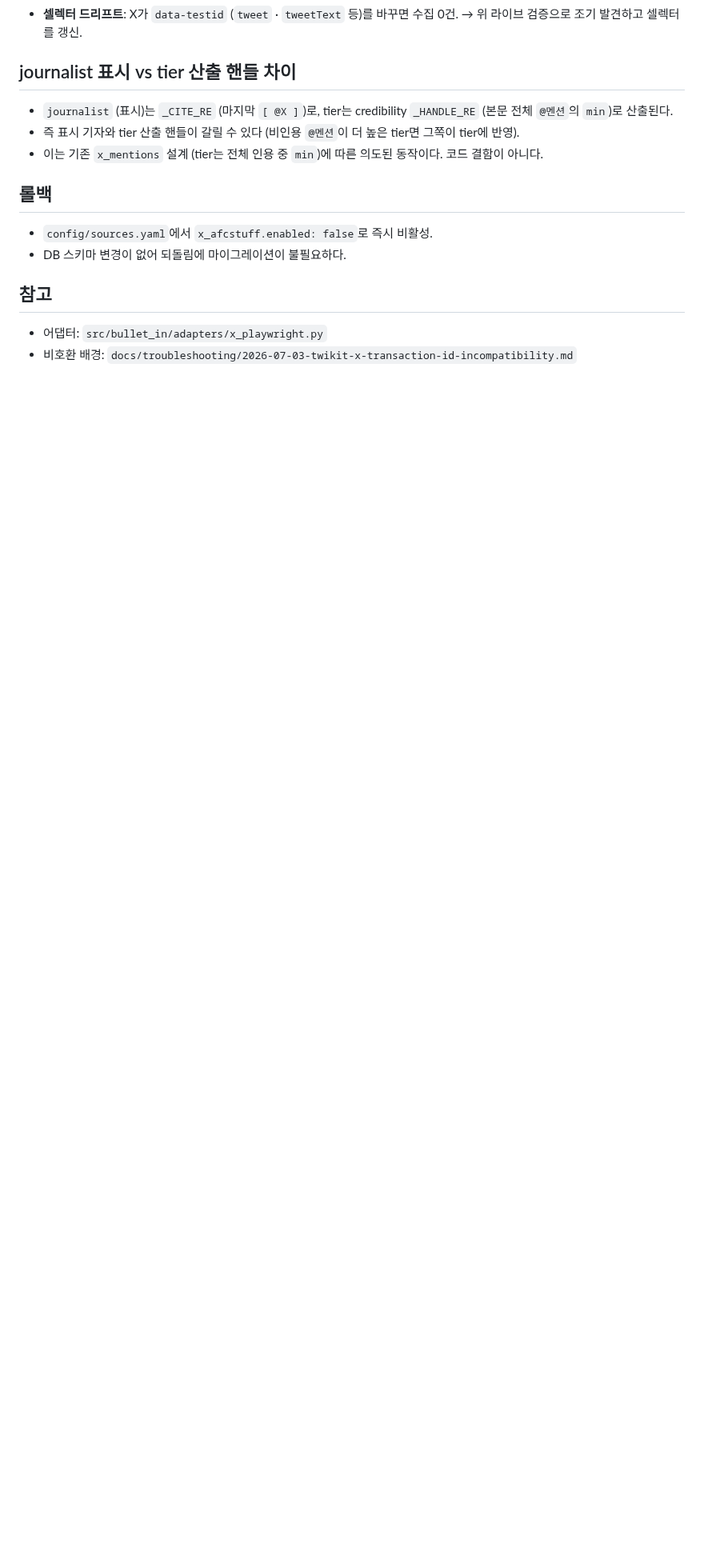
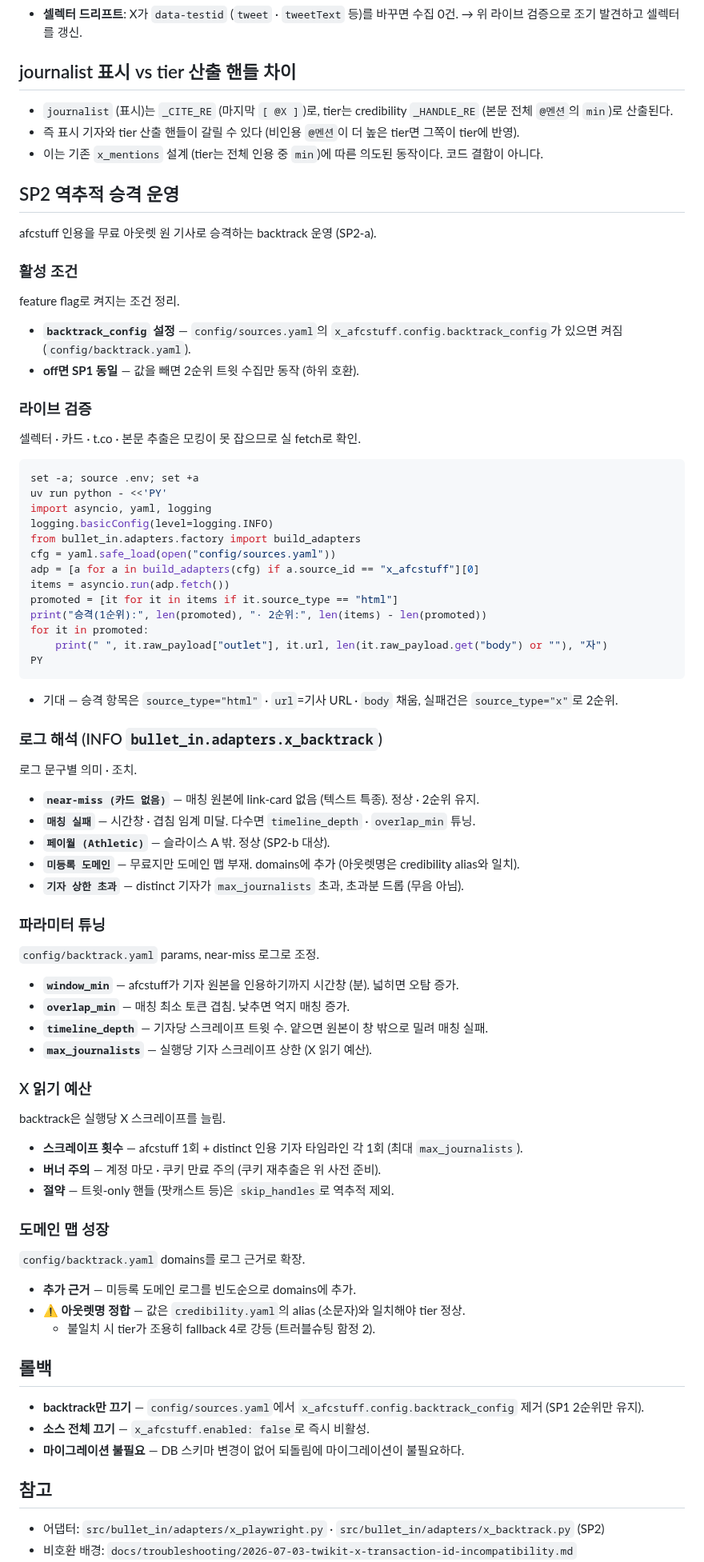
Before and after one commit to benidjor/bullet-in, a Markdown page: docs/runbook/2026-07-03-afcstuff-playwright-adapter-ops.md, the part around one of its changes. Shown at 80% size. Drawn GitHub-style; blank space fills up the shorter version.

````diff
--- a/docs/runbook/2026-07-03-afcstuff-playwright-adapter-ops.md
+++ b/docs/runbook/2026-07-03-afcstuff-playwright-adapter-ops.md
@@ -56,12 +56,81 @@ PY
 - 즉 표시 기자와 tier 산출 핸들이 갈릴 수 있다 (비인용 `@멘션`이 더 높은 tier면 그쪽이 tier에 반영).
 - 이는 기존 `x_mentions` 설계 (tier는 전체 인용 중 `min`)에 따른 의도된 동작이다. 코드 결함이 아니다.
 
+## SP2 역추적 승격 운영
+
+afcstuff 인용을 무료 아웃렛 원 기사로 승격하는 backtrack 운영 (SP2-a).
+
+### 활성 조건
+
+feature flag로 켜지는 조건 정리.
+
+- **`backtrack_config` 설정** — `config/sources.yaml`의 `x_afcstuff.config.backtrack_config`가 있으면 켜짐 (`config/backtrack.yaml`).
+- **off면 SP1 동일** — 값을 빼면 2순위 트윗 수집만 동작 (하위 호환).
+
+### 라이브 검증
+
+셀렉터 · 카드 · t.co · 본문 추출은 모킹이 못 잡으므로 실 fetch로 확인.
+
+```bash
+set -a; source .env; set +a
+uv run python - <<'PY'
+import asyncio, yaml, logging
+logging.basicConfig(level=logging.INFO)
+from bullet_in.adapters.factory import build_adapters
+cfg = yaml.safe_load(open("config/sources.yaml"))
+adp = [a for a in build_adapters(cfg) if a.source_id == "x_afcstuff"][0]
+items = asyncio.run(adp.fetch())
+promoted = [it for it in items if it.source_type == "html"]
+print("승격(1순위):", len(promoted), "· 2순위:", len(items) - len(promoted))
+for it in promoted:
+    print(" ", it.raw_payload["outlet"], it.url, len(it.raw_payload.get("body") or ""), "자")
+PY
+```
+
+- 기대 — 승격 항목은 `source_type="html"` · `url`=기사 URL · `body` 채움, 실패건은 `source_type="x"`로 2순위.
+
+### 로그 해석 (INFO `bullet_in.adapters.x_backtrack`)
+
+로그 문구별 의미 · 조치.
+
+- **`near-miss (카드 없음)`** — 매칭 원본에 link-card 없음 (텍스트 특종). 정상 · 2순위 유지.
+- **`매칭 실패`** — 시간창 · 겹침 임계 미달. 다수면 `timeline_depth` · `overlap_min` 튜닝.
+- **`페이월 (Athletic)`** — 슬라이스 A 밖. 정상 (SP2-b 대상).
+- **`미등록 도메인`** — 무료지만 도메인 맵 부재. domains에 추가 (아웃렛명은 credibility alias와 일치).
+- **`기자 상한 초과`** — distinct 기자가 `max_journalists` 초과, 초과분 드롭 (무음 아님).
+
+### 파라미터 튜닝
+
+`config/backtrack.yaml` params, near-miss 로그로 조정.
+
+- **`window_min`** — afcstuff가 기자 원본을 인용하기까지 시간창 (분). 넓히면 오탐 증가.
+- **`overlap_min`** — 매칭 최소 토큰 겹침. 낮추면 억지 매칭 증가.
+- **`timeline_depth`** — 기자당 스크레이프 트윗 수. 얕으면 원본이 창 밖으로 밀려 매칭 실패.
+- **`max_journalists`** — 실행당 기자 스크레이프 상한 (X 읽기 예산).
+
+### X 읽기 예산
+
+backtrack은 실행당 X 스크레이프를 늘림.
+
+- **스크레이프 횟수** — afcstuff 1회 + distinct 인용 기자 타임라인 각 1회 (최대 `max_journalists`).
+- **버너 주의** — 계정 마모 · 쿠키 만료 주의 (쿠키 재추출은 위 사전 준비).
+- **절약** — 트윗-only 핸들 (팟캐스트 등)은 `skip_handles`로 역추적 제외.
+
+### 도메인 맵 성장
+
+`config/backtrack.yaml` domains를 로그 근거로 확장.
+
+- **추가 근거** — 미등록 도메인 로그를 빈도순으로 domains에 추가.
+- **⚠️ 아웃렛명 정합** — 값은 `credibility.yaml`의 alias (소문자)와 일치해야 tier 정상.
+  - 불일치 시 tier가 조용히 fallback 4로 강등 (트러블슈팅 함정 2).
+
 ## 롤백
 
-- `config/sources.yaml`에서 `x_afcstuff.enabled: false`로 즉시 비활성.
-- DB 스키마 변경이 없어 되돌림에 마이그레이션이 불필요하다.
+- **backtrack만 끄기** — `config/sources.yaml`에서 `x_afcstuff.config.backtrack_config` 제거 (SP1 2순위만 유지).
+- **소스 전체 끄기** — `x_afcstuff.enabled: false`로 즉시 비활성.
+- **마이그레이션 불필요** — DB 스키마 변경이 없어 되돌림에 마이그레이션이 불필요하다.
 
 ## 참고
 
-- 어댑터: `src/bullet_in/adapters/x_playwright.py`
+- 어댑터: `src/bullet_in/adapters/x_playwright.py` · `src/bullet_in/adapters/x_backtrack.py` (SP2)
 - 비호환 배경: `docs/troubleshooting/2026-07-03-twikit-x-transaction-id-incompatibility.md`
````
Also changed, not shown: other parts of docs/runbook/2026-07-03-afcstuff-playwright-adapter-ops.md (+2 -1 lines), docs/troubleshooting/2026-07-03-sp2-backtrack-tier-routing-traps.md (added, +72 -0 lines).
